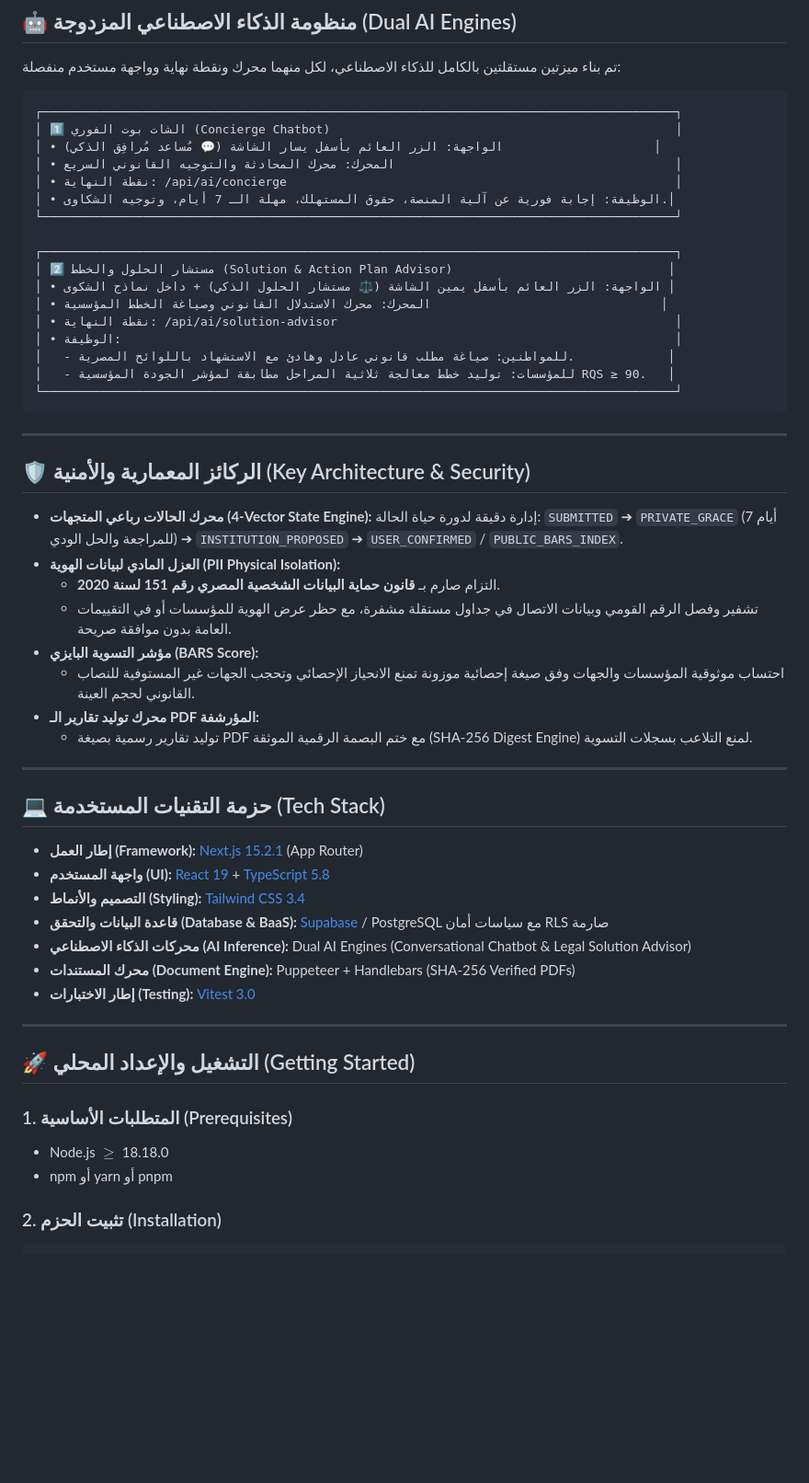
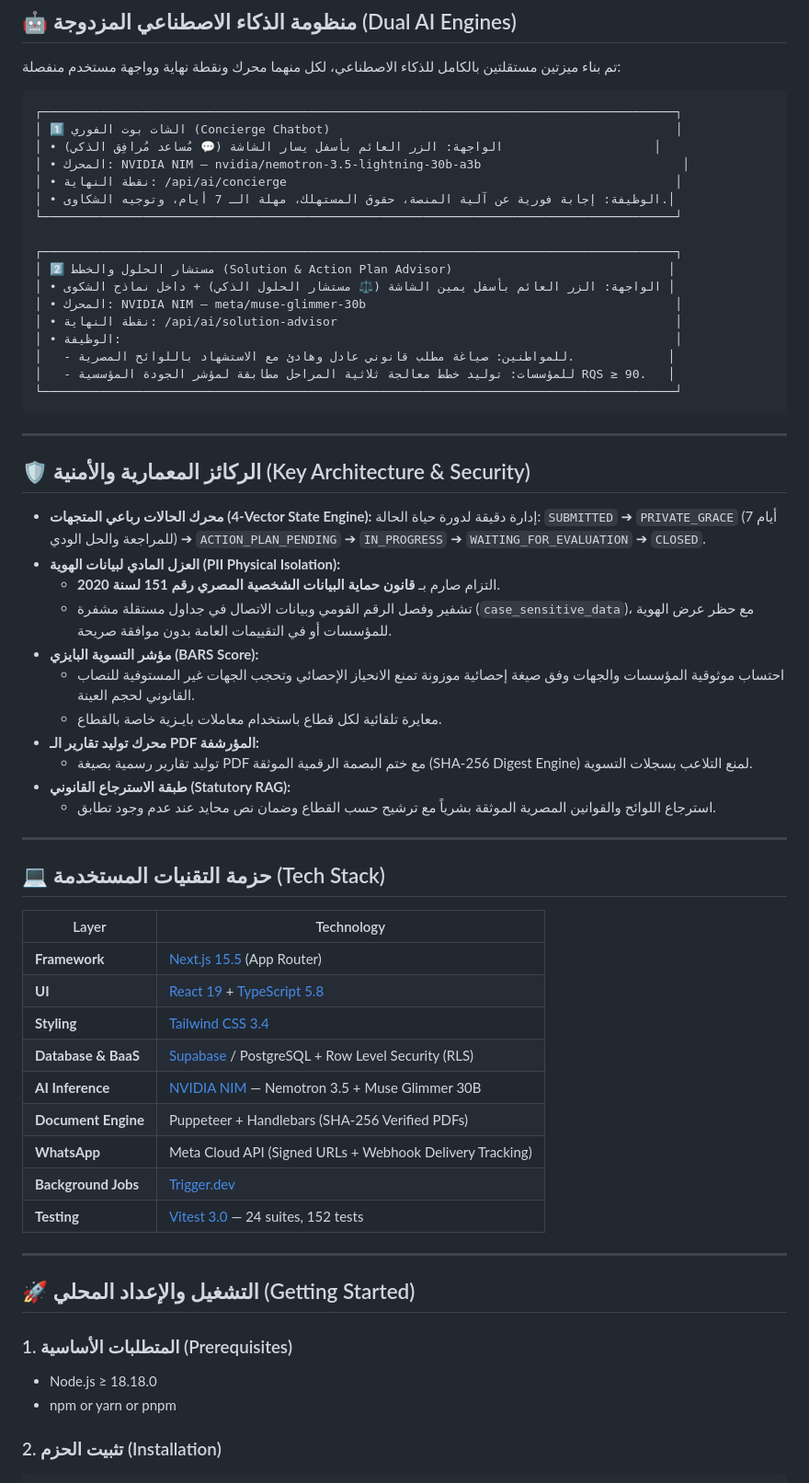
Before and after one commit to am21951691-cloud/Murafiq, a Markdown page: README.md, the part around one of its changes. Shown at 92% size. GitHub-like rendering; blank space fills up the shorter version.

````diff
--- a/README.md
+++ b/README.md
@@ -45,7 +45,7 @@
 ┌────────────────────────────────────────────────────────────────────────────────────────┐
 │ 1️⃣ الشات بوت الفوري (Concierge Chatbot)                                                │
 │ • الواجهة: الزر العائم بأسفل يسار الشاشة (💬 مُساعد مُرافِق الذكي)                     │
-│ • المحرك: محرك المحادثة والتوجيه القانوني السريع                                       │
+│ • المحرك: NVIDIA NIM — nvidia/nemotron-3.5-lightning-30b-a3b                            │
 │ • نقطة النهاية: /api/ai/concierge                                                      │
 │ • الوظيفة: إجابة فورية عن آلية المنصة، حقوق المستهلك، مهلة الـ 7 أيام، وتوجيه الشكاوى.│
 └────────────────────────────────────────────────────────────────────────────────────────┘
@@ -53,7 +53,7 @@
 ┌────────────────────────────────────────────────────────────────────────────────────────┐
 │ 2️⃣ مستشار الحلول والخطط (Solution & Action Plan Advisor)                              │
 │ • الواجهة: الزر العائم بأسفل يمين الشاشة (⚖️ مستشار الحلول الذكي) + داخل نماذج الشكوى │
-│ • المحرك: محرك الاستدلال القانوني وصياغة الخطط المؤسسية                                │
+│ • المحرك: NVIDIA NIM — meta/muse-glimmer-30b                                           │
 │ • نقطة النهاية: /api/ai/solution-advisor                                               │
 │ • الوظيفة:                                                                             │
 │   - للمواطنين: صياغة مطلب قانوني عادل وهادئ مع الاستشهاد باللوائح المصرية.             │
@@ -66,34 +66,41 @@
 ## 🛡️ الركائز المعمارية والأمنية (Key Architecture & Security)
 
 * **محرك الحالات رباعي المتجهات (4-Vector State Engine):** إدارة دقيقة لدورة حياة الحالة:
-  `SUBMITTED` ➔ `PRIVATE_GRACE` (7 أيام للمراجعة والحل الودي) ➔ `INSTITUTION_PROPOSED` ➔ `USER_CONFIRMED` / `PUBLIC_BARS_INDEX`.
+  `SUBMITTED` ➔ `PRIVATE_GRACE` (7 أيام للمراجعة والحل الودي) ➔ `ACTION_PLAN_PENDING` ➔ `IN_PROGRESS` ➔ `WAITING_FOR_EVALUATION` ➔ `CLOSED`.
 * **العزل المادي لبيانات الهوية (PII Physical Isolation):**
   * التزام صارم بـ **قانون حماية البيانات الشخصية المصري رقم 151 لسنة 2020**.
-  * تشفير وفصل الرقم القومي وبيانات الاتصال في جداول مستقلة مشفرة، مع حظر عرض الهوية للمؤسسات أو في التقييمات العامة بدون موافقة صريحة.
+  * تشفير وفصل الرقم القومي وبيانات الاتصال في جداول مستقلة مشفرة (`case_sensitive_data`)، مع حظر عرض الهوية للمؤسسات أو في التقييمات العامة بدون موافقة صريحة.
 * **مؤشر التسوية البايزي (BARS Score):**
   * احتساب موثوقية المؤسسات والجهات وفق صيغة إحصائية موزونة تمنع الانحياز الإحصائي وتحجب الجهات غير المستوفية للنصاب القانوني لحجم العينة.
+  * معايرة تلقائية لكل قطاع باستخدام معاملات بايـزية خاصة بالقطاع.
 * **محرك توليد تقارير الـ PDF المؤرشفة:**
   * توليد تقارير رسمية بصيغة PDF مع ختم البصمة الرقمية الموثقة (SHA-256 Digest Engine) لمنع التلاعب بسجلات التسوية.
+* **طبقة الاسترجاع القانوني (Statutory RAG):**
+  * استرجاع اللوائح والقوانين المصرية الموثقة بشرياً مع ترشيح حسب القطاع وضمان نص محايد عند عدم وجود تطابق.
 
 ---
 
 ## 💻 حزمة التقنيات المستخدمة (Tech Stack)
 
-* **إطار العمل (Framework):** [Next.js 15.2.1](https://nextjs.org/) (App Router)
-* **واجهة المستخدم (UI):** [React 19](https://react.dev/) + [TypeScript 5.8](https://www.typescriptlang.org/)
-* **التصميم والأنماط (Styling):** [Tailwind CSS 3.4](https://tailwindcss.com/)
-* **قاعدة البيانات والتحقق (Database & BaaS):** [Supabase](https://supabase.com/) / PostgreSQL مع سياسات أمان RLS صارمة
-* **محركات الذكاء الاصطناعي (AI Inference):** Dual AI Engines (Conversational Chatbot & Legal Solution Advisor)
-* **محرك المستندات (Document Engine):** Puppeteer + Handlebars (SHA-256 Verified PDFs)
-* **إطار الاختبارات (Testing):** [Vitest 3.0](https://vitest.dev/)
+| Layer | Technology |
+|-------|-----------|
+| **Framework** | [Next.js 15.5](https://nextjs.org/) (App Router) |
+| **UI** | [React 19](https://react.dev/) + [TypeScript 5.8](https://www.typescriptlang.org/) |
+| **Styling** | [Tailwind CSS 3.4](https://tailwindcss.com/) |
+| **Database & BaaS** | [Supabase](https://supabase.com/) / PostgreSQL + Row Level Security (RLS) |
+| **AI Inference** | [NVIDIA NIM](https://build.nvidia.com/) — Nemotron 3.5 + Muse Glimmer 30B |
+| **Document Engine** | Puppeteer + Handlebars (SHA-256 Verified PDFs) |
+| **WhatsApp** | Meta Cloud API (Signed URLs + Webhook Delivery Tracking) |
+| **Background Jobs** | [Trigger.dev](https://trigger.dev/) |
+| **Testing** | [Vitest 3.0](https://vitest.dev/) — 24 suites, 152 tests |
 
 ---
 
 ## 🚀 التشغيل والإعداد المحلي (Getting Started)
 
 ### 1. المتطلبات الأساسية (Prerequisites)
-* Node.js $\ge$ 18.18.0
-* npm أو yarn أو pnpm
+* Node.js ≥ 18.18.0
+* npm or yarn or pnpm
 
 ### 2. تثبيت الحزم (Installation)
 ```bash
````
Also changed, not shown: other parts of README.md (+39 -26 lines), SECURITY.md (added, +129 -0 lines).
